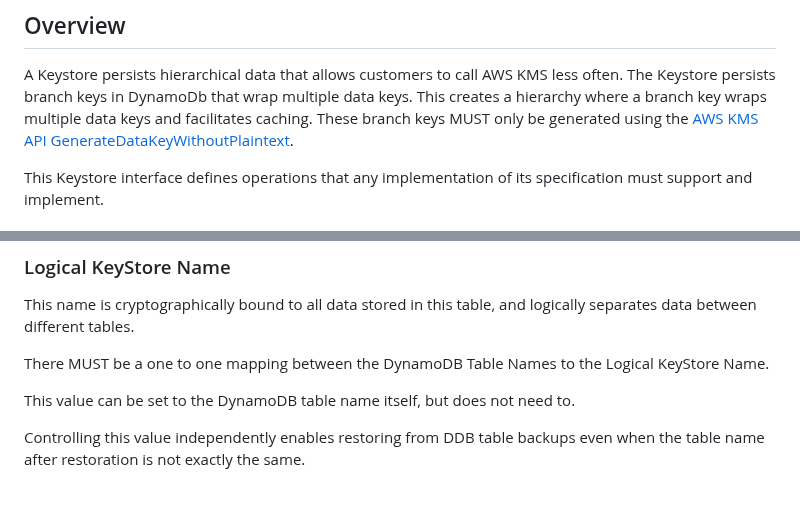
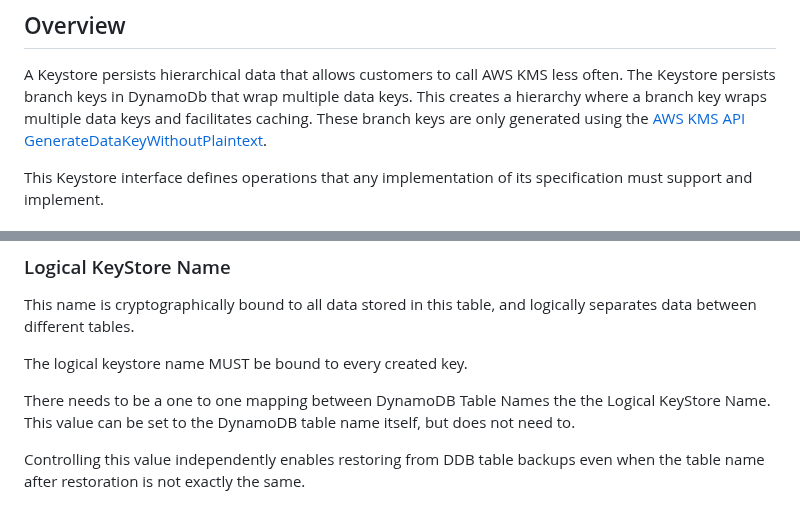
Before and after one commit to awslabs/aws-encryption-sdk-specification, a Markdown page: framework/branch-key-store.md, 2 parts joined by grey strips. Rendered like a GitHub page.

Commit message:
tweak words

```diff
--- a/framework/branch-key-store.md
+++ b/framework/branch-key-store.md
@@ -24,7 +24,7 @@
 A Keystore persists hierarchical data that allows customers to call AWS KMS less often.
 The Keystore persists branch keys in DynamoDb that wrap multiple data keys.
 This creates a hierarchy where a branch key wraps multiple data keys and facilitates caching.
-These branch keys MUST only be generated using the [AWS KMS API GenerateDataKeyWithoutPlaintext](https://docs.aws.amazon.com/kms/latest/APIReference/API_GenerateDataKeyWithoutPlaintext.html).
+These branch keys are only generated using the [AWS KMS API GenerateDataKeyWithoutPlaintext](https://docs.aws.amazon.com/kms/latest/APIReference/API_GenerateDataKeyWithoutPlaintext.html).
 
 This Keystore interface defines operations that any implementation of its specification must support and implement.
 
@@ -94,9 +94,9 @@ that wraps and unwraps keys stored in Amazon DynamoDB.
 This name is cryptographically bound to all data stored in this table,
 and logically separates data between different tables.
 
-There MUST be a one to one mapping between the
-DynamoDB Table Names to the Logical KeyStore Name.
+The logical keystore name MUST be bound to every created key.
 
+There needs to be a one to one mapping between DynamoDB Table Names the the Logical KeyStore Name.
 This value can be set to the DynamoDB table name itself, but does not need to.
 
 Controlling this value independently enables restoring from DDB table backups
```
